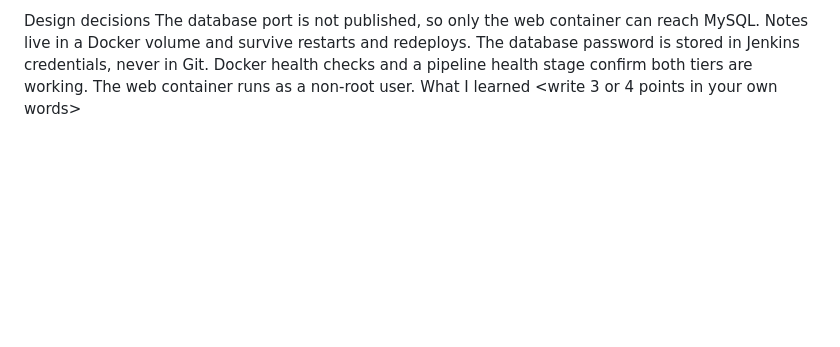
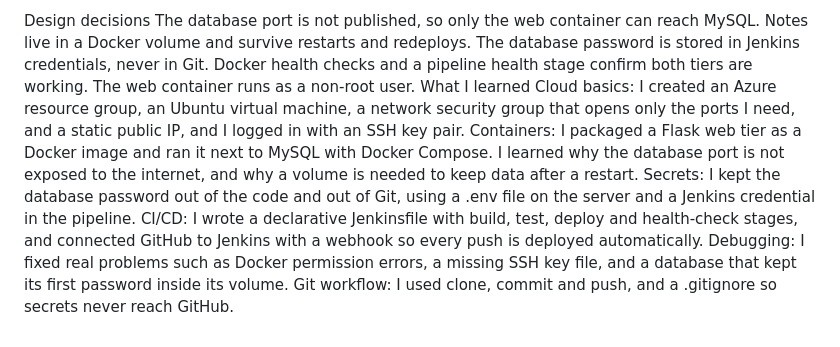
Before and after one commit to abishekcairo/two-tier-flask-azure-jenkins, a Markdown page: README.md, the part around the change. GitHub-like rendering; blank space fills up the shorter version.

Commit message:
Update README with personal learning points

```diff
--- a/README.md
+++ b/README.md
@@ -57,4 +57,9 @@ The database password is stored in Jenkins credentials, never in Git.
 Docker health checks and a pipeline health stage confirm both tiers are working.
 The web container runs as a non-root user.
 What I learned
-<write 3 or 4 points in your own words>
+Cloud basics: I created an Azure resource group, an Ubuntu virtual machine, a network security group that opens only the ports I need, and a static public IP, and I logged in with an SSH key pair.
+Containers: I packaged a Flask web tier as a Docker image and ran it next to MySQL with Docker Compose. I learned why the database port is not exposed to the internet, and why a volume is needed to keep data after a restart.
+Secrets: I kept the database password out of the code and out of Git, using a .env file on the server and a Jenkins credential in the pipeline.
+CI/CD: I wrote a declarative Jenkinsfile with build, test, deploy and health-check stages, and connected GitHub to Jenkins with a webhook so every push is deployed automatically.
+Debugging: I fixed real problems such as Docker permission errors, a missing SSH key file, and a database that kept its first password inside its volume.
+Git workflow: I used clone, commit and push, and a .gitignore so secrets never reach GitHub.
```
